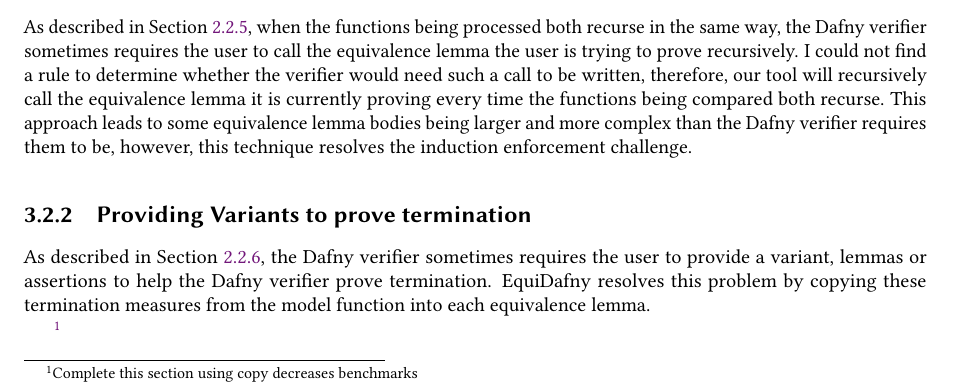
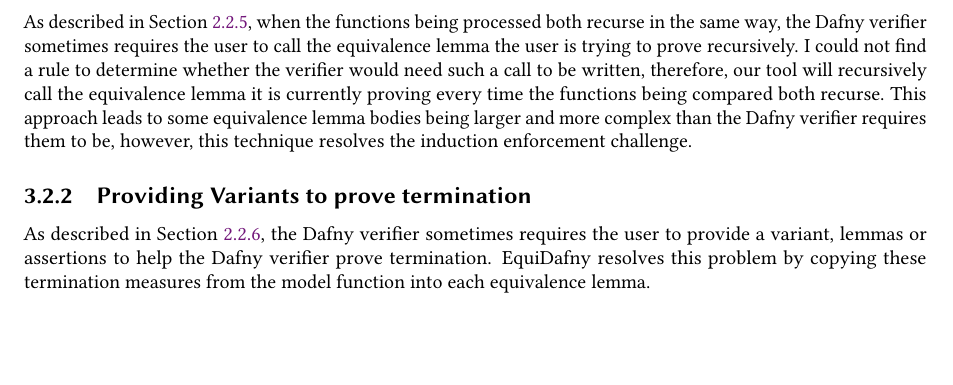
Before and after one commit to NVictor2004/equidafny, a LaTeX thesis (report/main.tex, which reads report/design.tex): part of page 27 of 47, cut so that both start at the same text, the shorter picture padded with empty space. Compiled offline with pdfLaTeX.

Commit message:
chore: Removed completed footnote

```diff
--- a/report/design.tex
+++ b/report/design.tex
@@ -179,8 +179,6 @@
 
 \subsection{\nameref*{sec:termination}}
 As described in \Cref{sec:termination}, the Dafny verifier sometimes requires the user to provide a variant, lemmas or assertions to help the Dafny verifier prove termination. EquiDafny resolves this problem by copying these termination measures from the model function into each equivalence lemma.
-
-\footnote{Complete this section using copy decreases benchmarks}
 
 \subsection{\nameref*{sec:higher-order}}
 As described in \Cref{sec:higher-order}, the Dafny verifier is not able to prove the equivalence of all higher-order functions automatically, despite being able to prove that the outputted functions give the same output for the same inputs.
```
